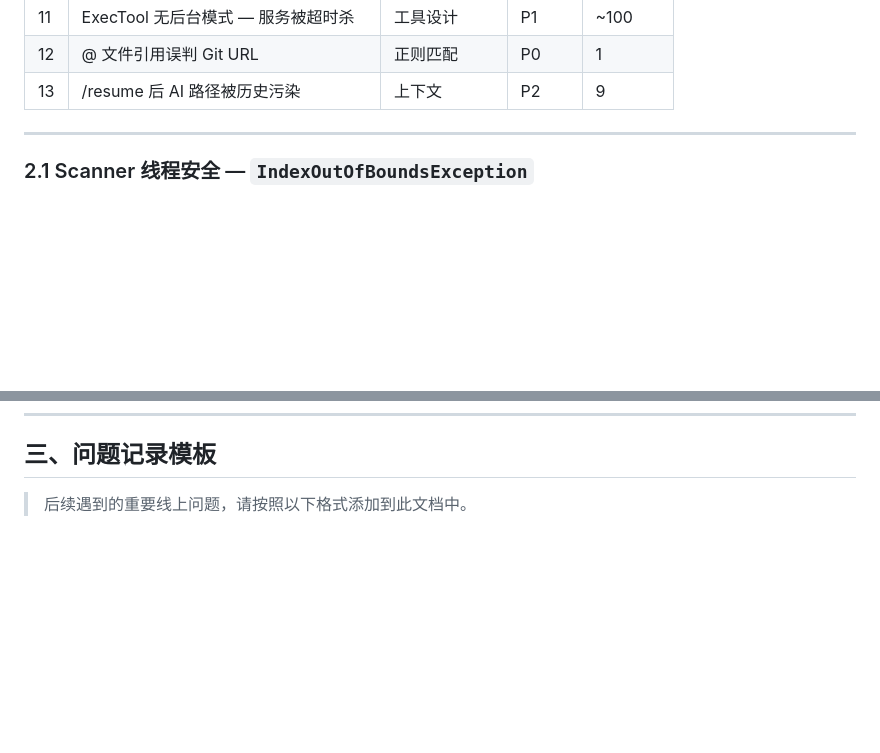
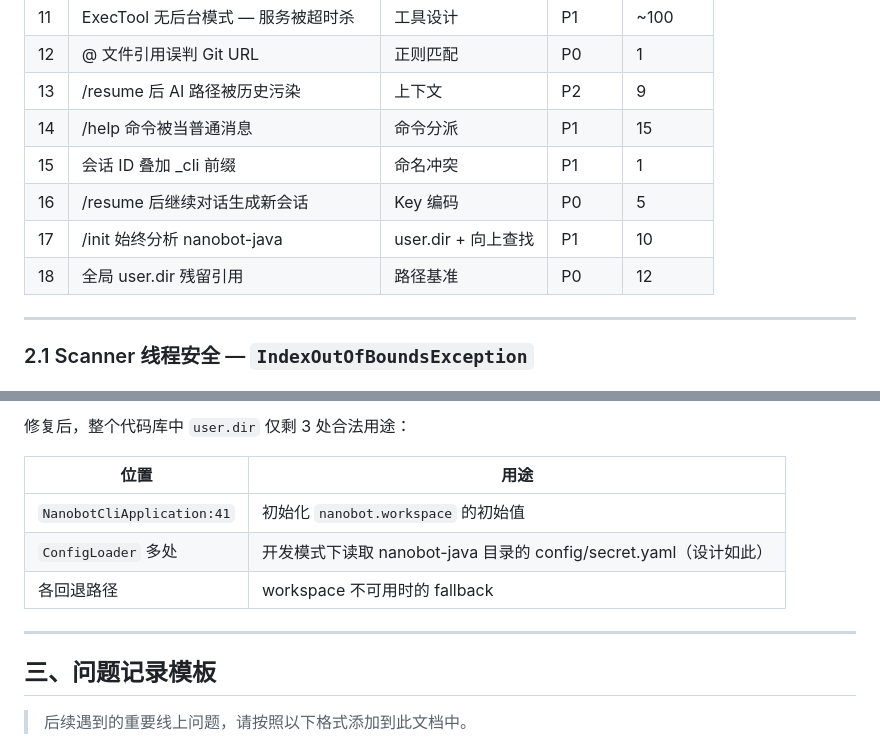
Before and after one commit to ztkyaojiayou/mynanobot-java, a Markdown page: docs/线上问题总结.md, 2 parts joined by grey strips. Drawn GitHub-style; blank space fills up the shorter version.

```diff
--- a/docs/线上问题总结.md
+++ b/docs/线上问题总结.md
@@ -201,6 +201,11 @@ function sendMessage() {
 | 11 | ExecTool 无后台模式 — 服务被超时杀 | 工具设计 | P1 | ~100 |
 | 12 | @ 文件引用误判 Git URL | 正则匹配 | P0 | 1 |
 | 13 | /resume 后 AI 路径被历史污染 | 上下文 | P2 | 9 |
+| 14 | /help 命令被当普通消息 | 命令分派 | P1 | 15 |
+| 15 | 会话 ID 叠加 _cli 前缀 | 命名冲突 | P1 | 1 |
+| 16 | /resume 后继续对话生成新会话 | Key 编码 | P0 | 5 |
+| 17 | /init 始终分析 nanobot-java | user.dir + 向上查找 | P1 | 10 |
+| 18 | 全局 user.dir 残留引用 | 路径基准 | P0 | 12 |
 
 ---
 
@@ -643,3 +793,13 @@ Pattern.compile("(?<!\\S)@(\\S+)");
+修复后，整个代码库中 `user.dir` 仅剩 3 处合法用途：
+
+| 位置 | 用途 |
+|------|------|
+| `NanobotCliApplication:41` | 初始化 `nanobot.workspace` 的初始值 |
+| `ConfigLoader` 多处 | 开发模式下读取 nanobot-java 目录的 config/secret.yaml（设计如此） |
+| 各回退路径 | workspace 不可用时的 fallback |
+
+---
+
 ## 三、问题记录模板
 
 > 后续遇到的重要线上问题，请按照以下格式添加到此文档中。
```
Also changed, not shown: other parts of docs/线上问题总结.md (+146 -0 lines).
